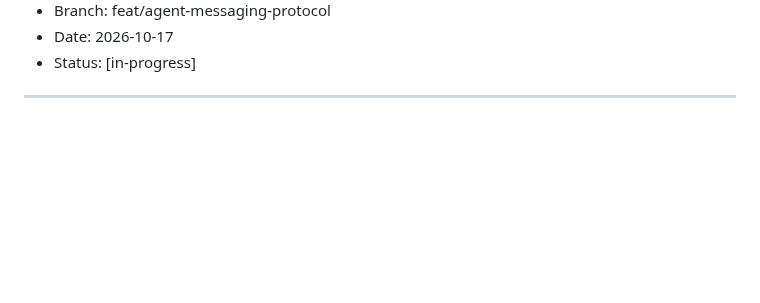
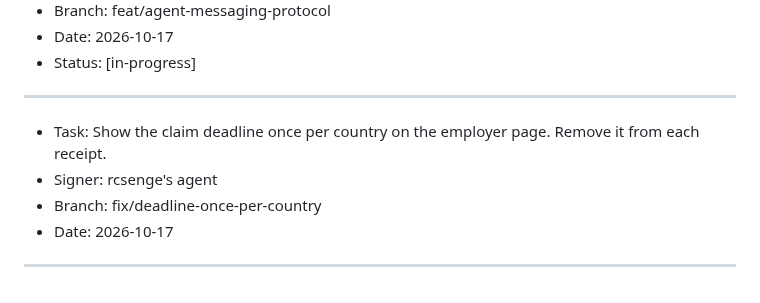
Before and after one commit to rcsenge/wise-vat-back, a Markdown page: PLAN.md, the part around the change. Drawn GitHub-style; blank space fills up the shorter version.

Commit message:
chore: plan the single country deadline
Co-Authored-By: Claude Opus 5.5 <noreply@anthropic.com>

```diff
--- a/PLAN.md
+++ b/PLAN.md
@@ -387,3 +387,10 @@ Start every message with a machine tag. Use the tags from `AGENTS.md` section 5.
 - Status: [in-progress]
 
 ---
+
+- Task: Show the claim deadline once per country on the employer page. Remove it from each receipt.
+- Signer: rcsenge's agent
+- Branch: fix/deadline-once-per-country
+- Date: 2026-10-17
+
+---
```
